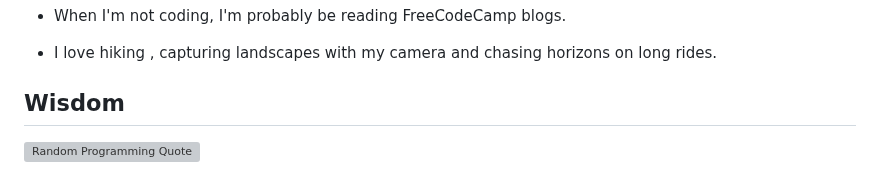
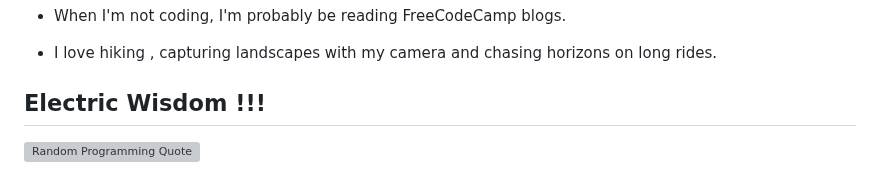
Before and after one commit to sathvik-spartan/sathvik-spartan, a Markdown page: README.md, the part around the change. GitHub-like rendering; grey boxes are pictures that could not be loaded.

```diff
--- a/README.md
+++ b/README.md
@@ -15,7 +15,7 @@
 - When I'm not coding, I'm probably be reading FreeCodeCamp blogs.
 - I love hiking , capturing landscapes with my camera and chasing horizons on long rides.
 
-## Wisdom
+## Electric Wisdom !!!
 
 ![Random Programming Quote](https://quotes-github-readme.vercel.app/api?type=horizontal&theme=radical)
 
```
